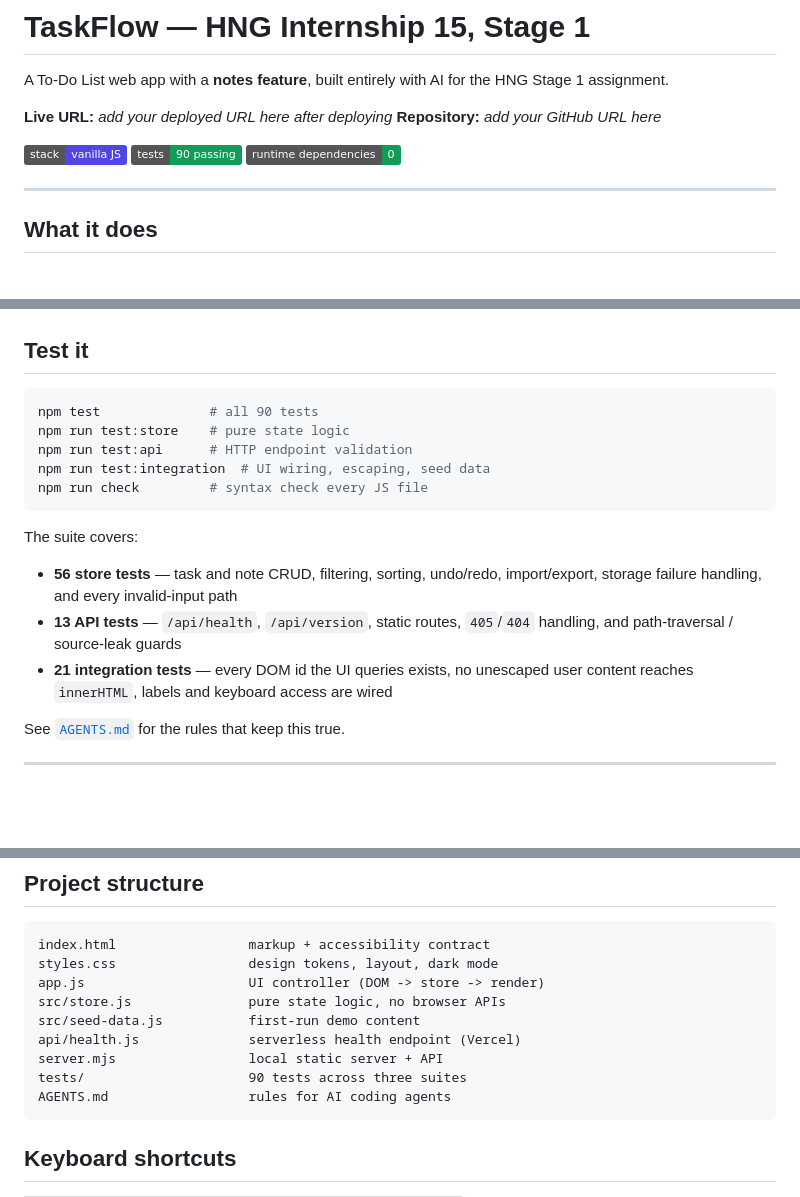
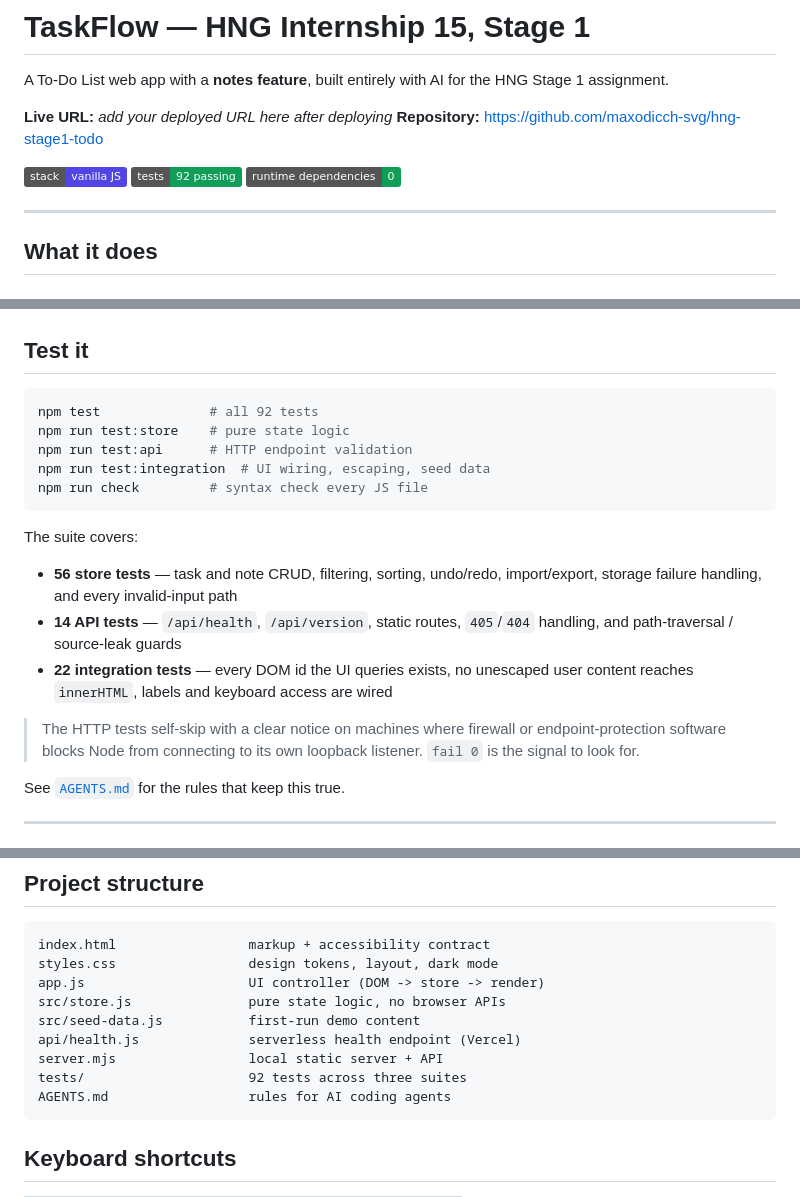
Before and after one commit to maxodicch-svg/hng-stage1-todo, a Markdown page: README.md, 3 parts joined by grey strips. GitHub-like rendering; badges without logos; blank space fills up the shorter version.

Commit message:
docs: add repository URL and update test counts

````diff
--- a/README.md
+++ b/README.md
@@ -4,10 +4,10 @@ A To-Do List web app with a **notes feature**, built entirely with AI for the
 HNG Stage 1 assignment.
 
 **Live URL:** _add your deployed URL here after deploying_
-**Repository:** _add your GitHub URL here_
+**Repository:** https://github.com/maxodicch-svg/hng-stage1-todo
 
 ![stack](https://img.shields.io/badge/stack-vanilla%20JS-4f46e5)
-![tests](https://img.shields.io/badge/tests-90%20passing-0f9d58)
+![tests](https://img.shields.io/badge/tests-92%20passing-0f9d58)
 ![deps](https://img.shields.io/badge/runtime%20dependencies-0-0f9d58)
 
 ---
@@ -63,7 +63,7 @@ No `npm install` is required — there are no dependencies.
 ## Test it
 
 ```bash
-npm test              # all 90 tests
+npm test              # all 92 tests
 npm run test:store    # pure state logic
 npm run test:api      # HTTP endpoint validation
 npm run test:integration  # UI wiring, escaping, seed data
@@ -74,10 +74,14 @@ The suite covers:
 
 - **56 store tests** — task and note CRUD, filtering, sorting, undo/redo,
   import/export, storage failure handling, and every invalid-input path
-- **13 API tests** — `/api/health`, `/api/version`, static routes, `405`/`404`
+- **14 API tests** — `/api/health`, `/api/version`, static routes, `405`/`404`
   handling, and path-traversal / source-leak guards
-- **21 integration tests** — every DOM id the UI queries exists, no unescaped
+- **22 integration tests** — every DOM id the UI queries exists, no unescaped
   user content reaches `innerHTML`, labels and keyboard access are wired
+
+> The HTTP tests self-skip with a clear notice on machines where firewall or
+> endpoint-protection software blocks Node from connecting to its own loopback
+> listener. `fail 0` is the signal to look for.
 
 See [`AGENTS.md`](./AGENTS.md) for the rules that keep this true.
 
@@ -157,7 +161,7 @@ src/store.js               pure state logic, no browser APIs
 src/seed-data.js           first-run demo content
 api/health.js              serverless health endpoint (Vercel)
 server.mjs                 local static server + API
-tests/                     90 tests across three suites
+tests/                     92 tests across three suites
 AGENTS.md                  rules for AI coding agents
 ```
 
````
